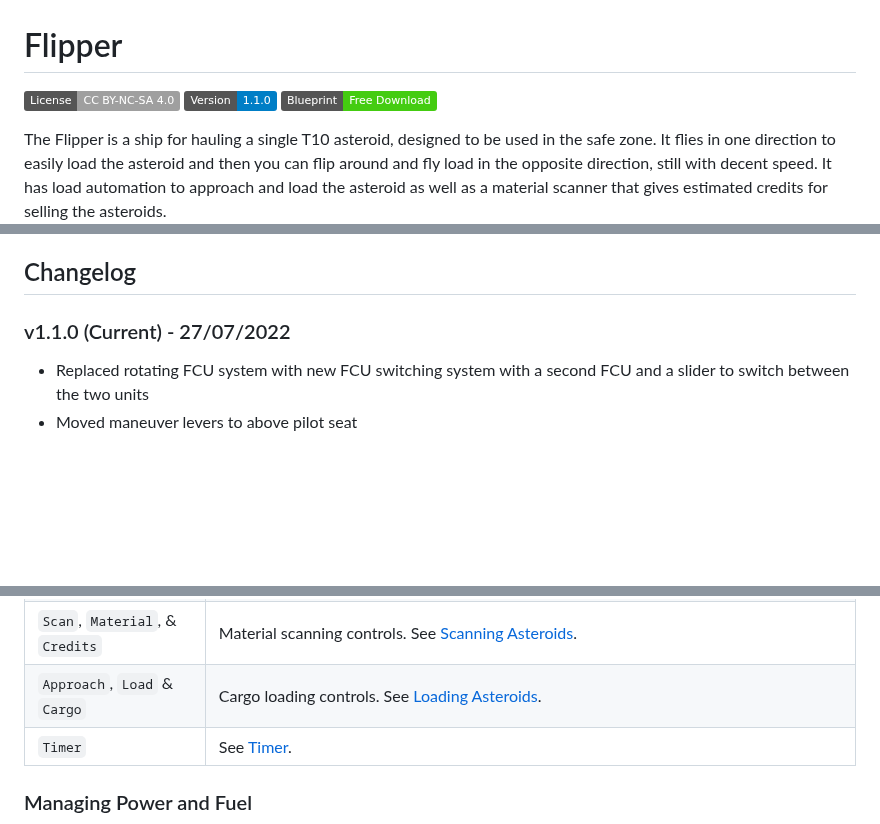
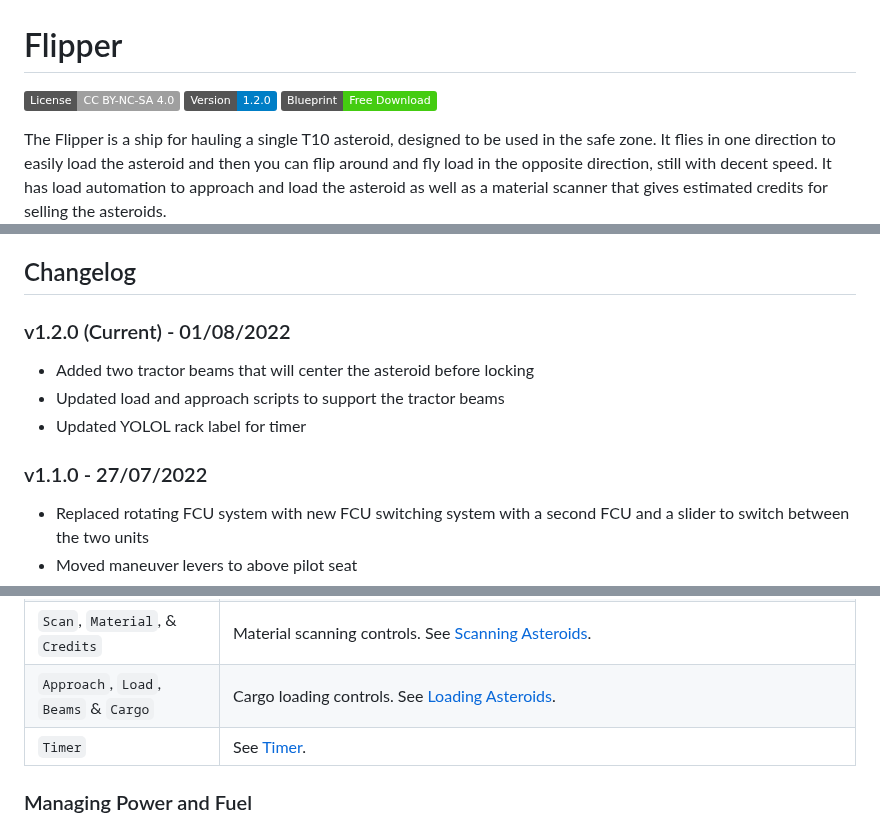
Before and after one commit to EGO-Tech/starbase-ships, a Markdown page: flipper/README.md, 3 parts joined by grey strips. Rendered like a GitHub page; badges without logos; blank space fills up the shorter version.

```diff
--- a/flipper/README.md
+++ b/flipper/README.md
@@ -1,7 +1,7 @@
 # Flipper
 
 [![CC BY-NC-SA 4.0](https://img.shields.io/badge/License-CC%20BY--NC--SA%204.0-lightgrey.svg)](http://creativecommons.org/licenses/by-nc-sa/4.0/)
-[![Version](https://img.shields.io/static/v1?label=Version&message=1.1.0&color=blue)](#changelog)
+[![Version](https://img.shields.io/static/v1?label=Version&message=1.2.0&color=blue)](#changelog)
 [![Blueprint](https://img.shields.io/static/v1?label=Blueprint&message=Free%20Download&color=brightgreen)](#download-blueprint)
 
 The Flipper is a ship for hauling a single T10 asteroid, designed to be used in the safe zone. It flies in one direction to easily load the asteroid and then you can flip around and fly load in the opposite direction, still with decent speed.
@@ -38,7 +38,13 @@ The ship has the following features:
 
 ## Changelog
 
-### v1.1.0 (Current) - 27/07/2022
+### v1.2.0 (Current) - 01/08/2022
+
+- Added two tractor beams that will center the asteroid before locking
+- Updated load and approach scripts to support the tractor beams
+- Updated YOLOL rack label for timer
+
+### v1.1.0 - 27/07/2022
 
 - Replaced rotating FCU system with new FCU switching system with a second FCU and a slider to switch between the two units
 - Moved maneuver levers to above pilot seat
@@ -83,7 +89,7 @@ The left lever on the center console controls backwards thrust (braking) and the
 | `Aim` | Reduces the response time of key presses for pitch and yaw. |
 | `Distance`, `Reach` & `Range` | `Distance` & `Reach` are distances for center rangefinders. `Guide` or the green button toggles the rangefinders. The warning lights blink red when the surronding guide lasers detect an object. |
 | `Scan`, `Material`, & `Credits` | Material scanning controls. See [Scanning Asteroids](#scanning-asteroids). |
-| `Approach`, `Load` & `Cargo` | Cargo loading controls. See [Loading Asteroids](#loading-asteroids). |
+| `Approach`, `Load`, `Beams` & `Cargo` | Cargo loading controls. See [Loading Asteroids](#loading-asteroids). |
 | `Timer` | See [Timer](#timer). |
 
 ### Managing Power and Fuel
```
Also changed, not shown: other parts of flipper/README.md (+9 -2 lines), README.md (+1 -1 lines), flipper/images/build_cost.png, flipper/images/pilot_center_console_1.jpg, 4 other files.
